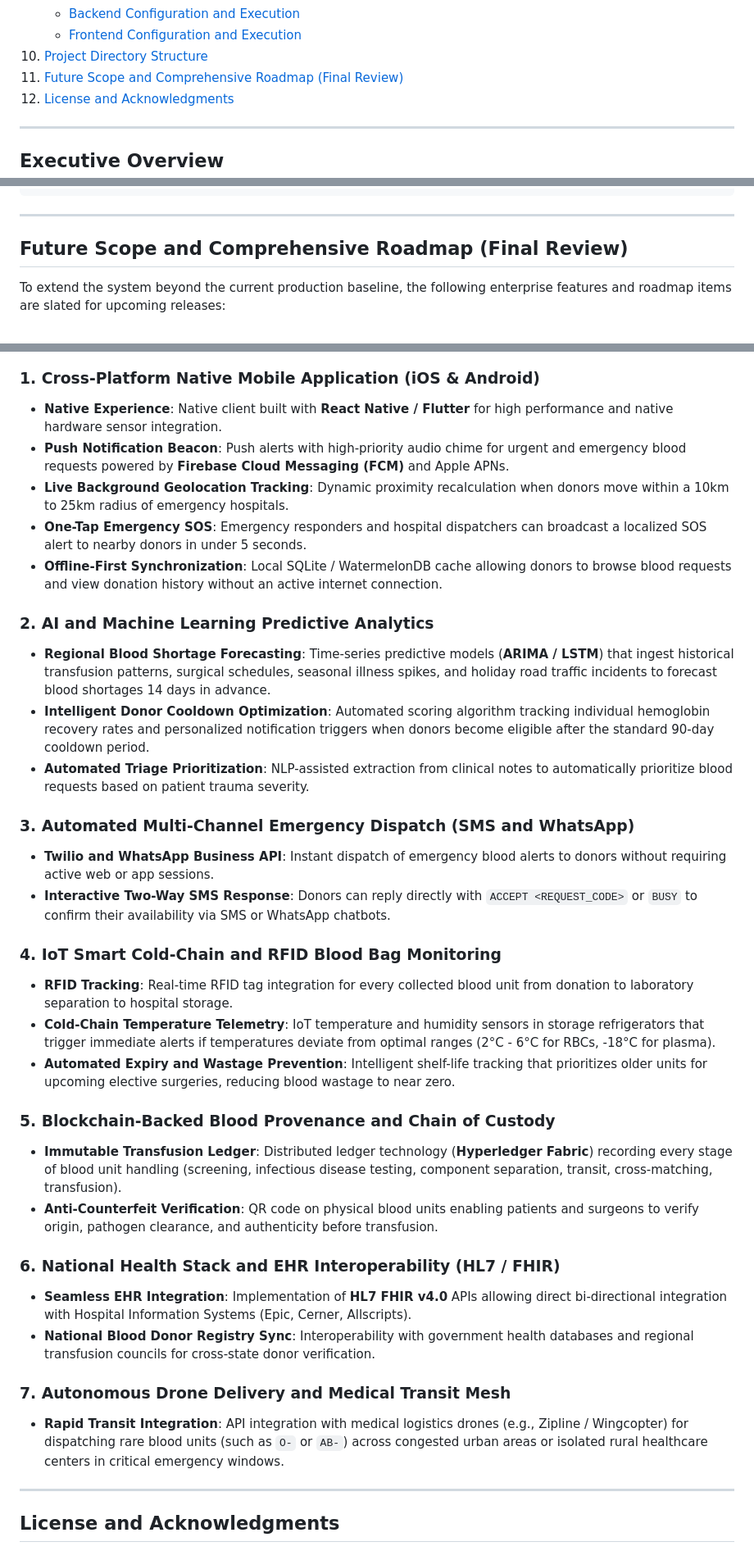
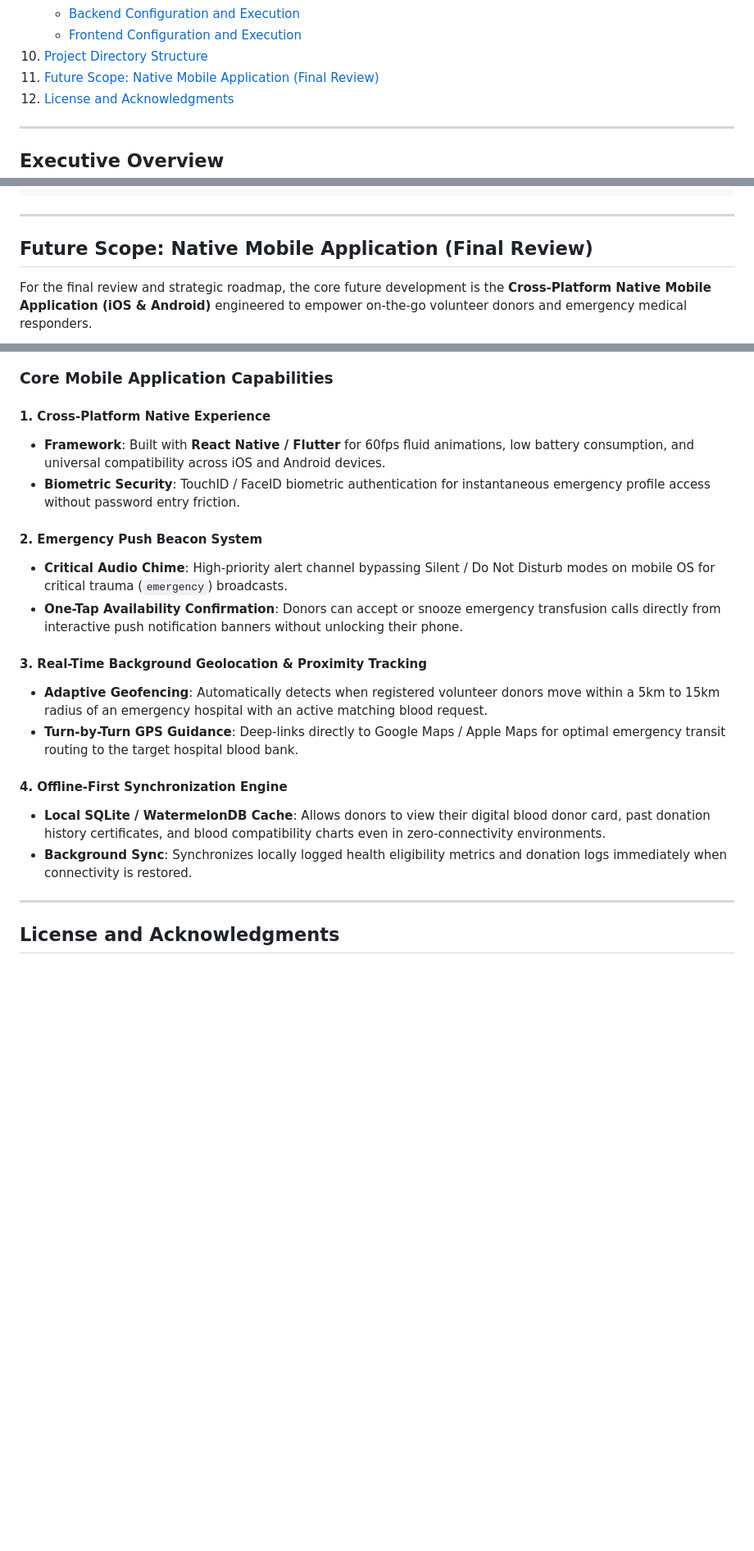
Before and after one commit to AuraMasters/LifeLink-Blood-Donation-and-Emergency-Blood-Matching-System, a Markdown page: README.md, 3 parts joined by grey strips. Shown at 82% size. GitHub-like rendering; blank space fills up the shorter version.

Commit message:
docs(readme): streamline final review section to feature solely the native mobile app

````diff
--- a/README.md
+++ b/README.md
@@ -40,7 +40,7 @@
    - [Backend Configuration and Execution](#backend-configuration-and-execution)
    - [Frontend Configuration and Execution](#frontend-configuration-and-execution)
 10. [Project Directory Structure](#project-directory-structure)
-11. [Future Scope and Comprehensive Roadmap (Final Review)](#future-scope-and-comprehensive-roadmap-final-review)
+11. [Future Scope: Native Mobile Application (Final Review)](#future-scope-native-mobile-application-final-review)
 12. [License and Acknowledgments](#license-and-acknowledgments)
 
 ---
@@ -953,8 +953,8 @@ DBMS/
 
 ---
 
-## Future Scope and Comprehensive Roadmap (Final Review)
+## Future Scope: Native Mobile Application (Final Review)
 
-To extend the system beyond the current production baseline, the following enterprise features and roadmap items are slated for upcoming releases:
+For the final review and strategic roadmap, the core future development is the **Cross-Platform Native Mobile Application (iOS & Android)** engineered to empower on-the-go volunteer donors and emergency medical responders.
 
 ```mermaid
@@ -986,36 +991,22 @@ flowchart LR
 ```
 
-### 1. Cross-Platform Native Mobile Application (iOS & Android)
-- **Native Experience**: Native client built with **React Native / Flutter** for high performance and native hardware sensor integration.
-- **Push Notification Beacon**: Push alerts with high-priority audio chime for urgent and emergency blood requests powered by **Firebase Cloud Messaging (FCM)** and Apple APNs.
-- **Live Background Geolocation Tracking**: Dynamic proximity recalculation when donors move within a 10km to 25km radius of emergency hospitals.
-- **One-Tap Emergency SOS**: Emergency responders and hospital dispatchers can broadcast a localized SOS alert to nearby donors in under 5 seconds.
-- **Offline-First Synchronization**: Local SQLite / WatermelonDB cache allowing donors to browse blood requests and view donation history without an active internet connection.
+### Core Mobile Application Capabilities
 
-### 2. AI and Machine Learning Predictive Analytics
-- **Regional Blood Shortage Forecasting**: Time-series predictive models (**ARIMA / LSTM**) that ingest historical transfusion patterns, surgical schedules, seasonal illness spikes, and holiday road traffic incidents to forecast blood shortages 14 days in advance.
-- **Intelligent Donor Cooldown Optimization**: Automated scoring algorithm tracking individual hemoglobin recovery rates and personalized notification triggers when donors become eligible after the standard 90-day cooldown period.
-- **Automated Triage Prioritization**: NLP-assisted extraction from clinical notes to automatically prioritize blood requests based on patient trauma severity.
+#### 1. Cross-Platform Native Experience
+- **Framework**: Built with **React Native / Flutter** for 60fps fluid animations, low battery consumption, and universal compatibility across iOS and Android devices.
+- **Biometric Security**: TouchID / FaceID biometric authentication for instantaneous emergency profile access without password entry friction.
 
-### 3. Automated Multi-Channel Emergency Dispatch (SMS and WhatsApp)
-- **Twilio and WhatsApp Business API**: Instant dispatch of emergency blood alerts to donors without requiring active web or app sessions.
-- **Interactive Two-Way SMS Response**: Donors can reply directly with `ACCEPT <REQUEST_CODE>` or `BUSY` to confirm their availability via SMS or WhatsApp chatbots.
+#### 2. Emergency Push Beacon System
+- **Critical Audio Chime**: High-priority alert channel bypassing Silent / Do Not Disturb modes on mobile OS for critical trauma (`emergency`) broadcasts.
+- **One-Tap Availability Confirmation**: Donors can accept or snooze emergency transfusion calls directly from interactive push notification banners without unlocking their phone.
 
-### 4. IoT Smart Cold-Chain and RFID Blood Bag Monitoring
-- **RFID Tracking**: Real-time RFID tag integration for every collected blood unit from donation to laboratory separation to hospital storage.
-- **Cold-Chain Temperature Telemetry**: IoT temperature and humidity sensors in storage refrigerators that trigger immediate alerts if temperatures deviate from optimal ranges (2°C - 6°C for RBCs, -18°C for plasma).
-- **Automated Expiry and Wastage Prevention**: Intelligent shelf-life tracking that prioritizes older units for upcoming elective surgeries, reducing blood wastage to near zero.
+#### 3. Real-Time Background Geolocation & Proximity Tracking
+- **Adaptive Geofencing**: Automatically detects when registered volunteer donors move within a 5km to 15km radius of an emergency hospital with an active matching blood request.
+- **Turn-by-Turn GPS Guidance**: Deep-links directly to Google Maps / Apple Maps for optimal emergency transit routing to the target hospital blood bank.
 
-### 5. Blockchain-Backed Blood Provenance and Chain of Custody
-- **Immutable Transfusion Ledger**: Distributed ledger technology (**Hyperledger Fabric**) recording every stage of blood unit handling (screening, infectious disease testing, component separation, transit, cross-matching, transfusion).
-- **Anti-Counterfeit Verification**: QR code on physical blood units enabling patients and surgeons to verify origin, pathogen clearance, and authenticity before transfusion.
-
-### 6. National Health Stack and EHR Interoperability (HL7 / FHIR)
-- **Seamless EHR Integration**: Implementation of **HL7 FHIR v4.0** APIs allowing direct bi-directional integration with Hospital Information Systems (Epic, Cerner, Allscripts).
-- **National Blood Donor Registry Sync**: Interoperability with government health databases and regional transfusion councils for cross-state donor verification.
-
-### 7. Autonomous Drone Delivery and Medical Transit Mesh
-- **Rapid Transit Integration**: API integration with medical logistics drones (e.g., Zipline / Wingcopter) for dispatching rare blood units (such as `O-` or `AB-`) across congested urban areas or isolated rural healthcare centers in critical emergency windows.
+#### 4. Offline-First Synchronization Engine
+- **Local SQLite / WatermelonDB Cache**: Allows donors to view their digital blood donor card, past donation history certificates, and blood compatibility charts even in zero-connectivity environments.
+- **Background Sync**: Synchronizes locally logged health eligibility metrics and donation logs immediately when connectivity is restored.
 
 ---
 
````
Also changed, not shown: other parts of README.md (+23 -18 lines).
